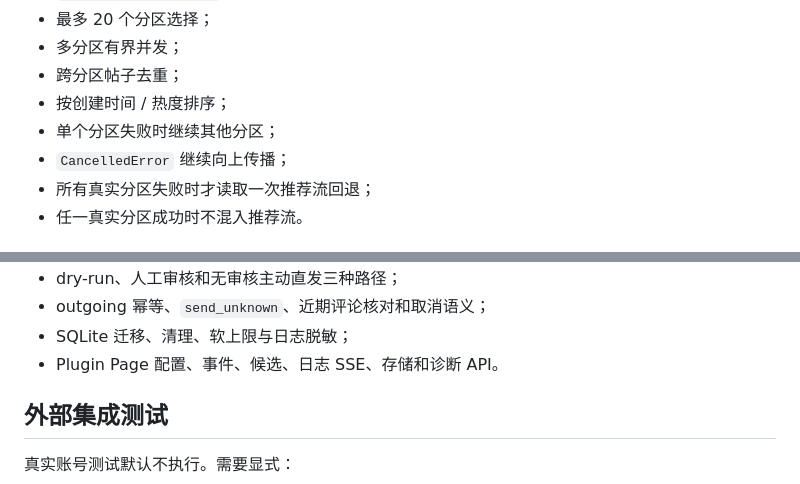
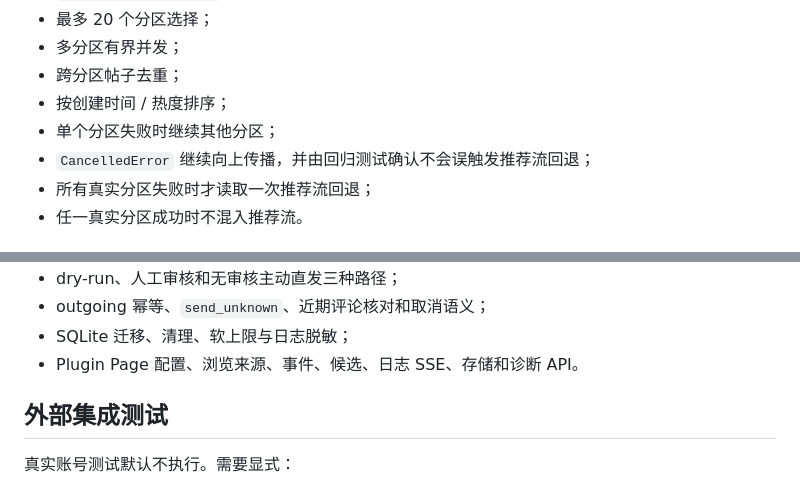
Before and after one commit to 674537331/astrbot_plugin_xiaoheihe_adapter, a Markdown page: docs/testing.md, 2 parts joined by grey strips. Rendered like a GitHub page.

```diff
--- a/docs/testing.md
+++ b/docs/testing.md
@@ -68,7 +68,7 @@ CI 使用 Python 3.12 执行核心测试，并额外安装不同 AstrBot 版本
 - 跨分区帖子去重；
 - 按创建时间 / 热度排序；
 - 单个分区失败时继续其他分区；
-- `CancelledError` 继续向上传播；
+- `CancelledError` 继续向上传播，并由回归测试确认不会误触发推荐流回退；
 - 所有真实分区失败时才读取一次推荐流回退；
 - 任一真实分区成功时不混入推荐流。
 
@@ -135,7 +138,7 @@ CI 使用 Python 3.12 执行核心测试，并额外安装不同 AstrBot 版本
 - dry-run、人工审核和无审核主动直发三种路径；
 - outgoing 幂等、`send_unknown`、近期评论核对和取消语义；
 - SQLite 迁移、清理、软上限与日志脱敏；
-- Plugin Page 配置、事件、候选、日志 SSE、存储和诊断 API。
+- Plugin Page 配置、浏览来源、事件、候选、日志 SSE、存储和诊断 API。
 
 ## 外部集成测试
 
```
Also changed, not shown: other parts of docs/testing.md (+7 -4 lines).
